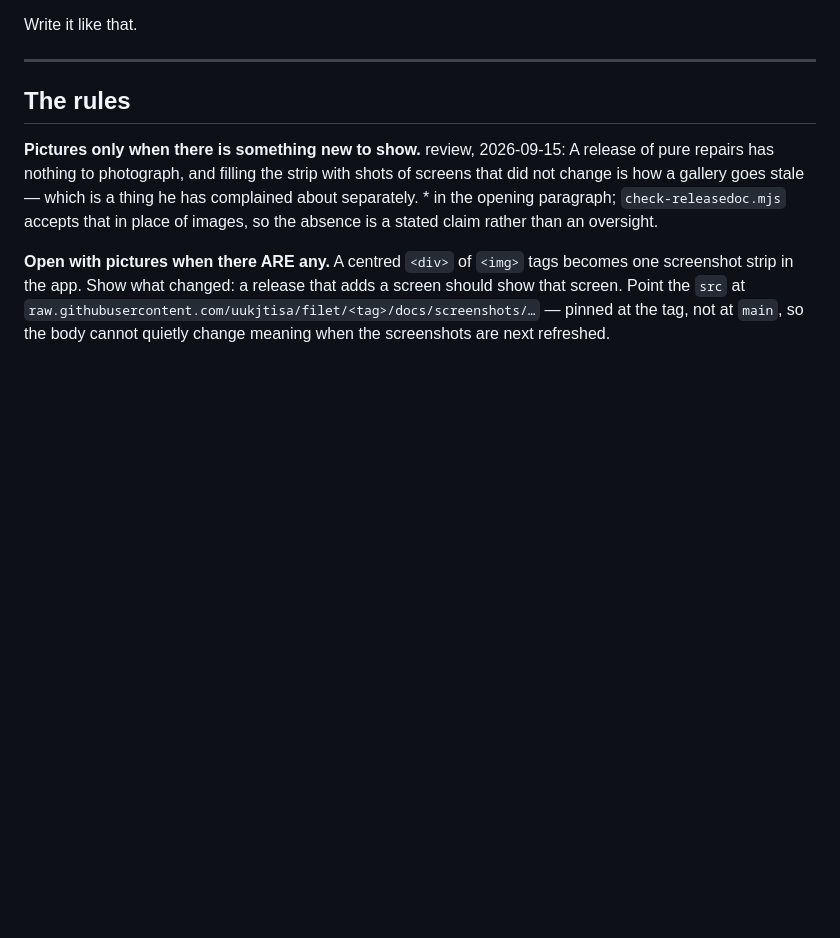
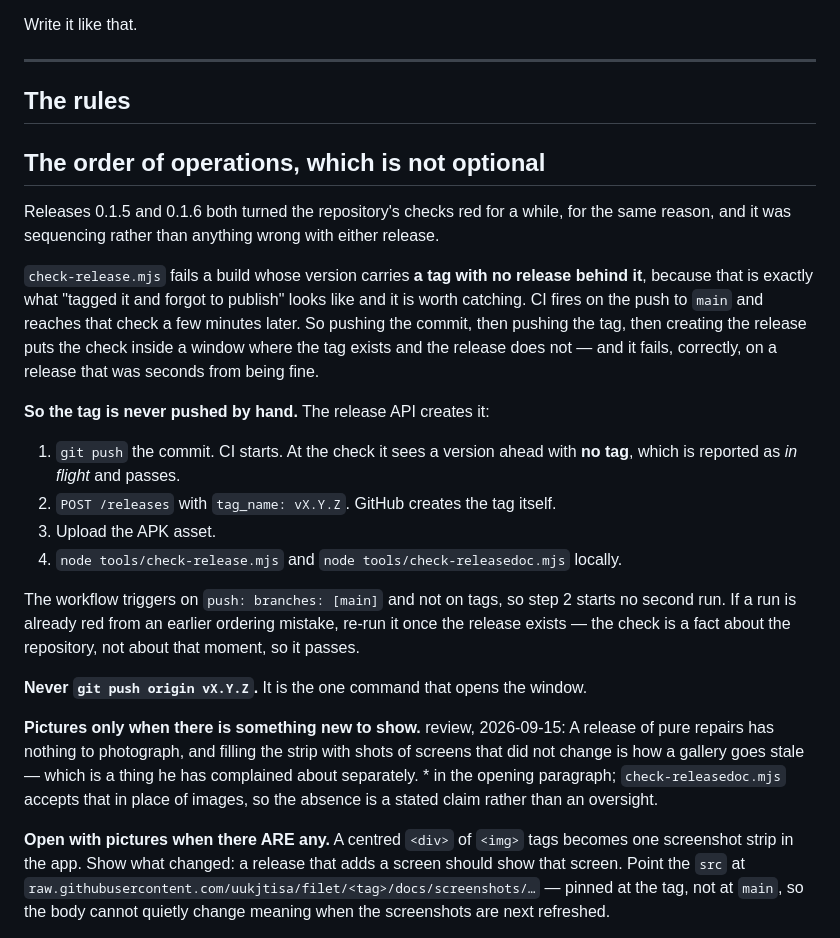
Before and after one commit to uukjtisa/filet, a Markdown page: docs/RELEASES.md, the part around the change. Drawn GitHub-style; blank space fills up the shorter version.

Commit message:
Stop turning the checks red on the way to a good release
Two releases in a row left the repository showing a failed build for a while,
and both times the release itself was fine. The cause was the order the pieces
went out in.

A build whose version carries a tag with no release behind it is a failure, and
it should be: that is what tagging something and forgetting to publish it looks
like, and nobody would notice otherwise. Continuous integration starts when the
commit lands and reaches that check a few minutes later. Pushing the commit,
then the tag, then creating the release puts the check squarely inside a window
where the tag exists and the release does not, so it fails on a release that is
thirty seconds from being complete.

The tag does not need pushing at all. Creating a release through the API makes
it, so the commit goes out alone, the check sees a version ahead with no tag
and reports it as in flight, and the tag and the release appear together a
moment later. The workflow listens for pushes to the branch rather than for
tags, so nothing runs twice.

Written down in the release notes guide next to the rule it protects, because
the failure is entirely non-obvious from the red mark it leaves behind.

```diff
--- a/docs/RELEASES.md
+++ b/docs/RELEASES.md
@@ -12,6 +12,32 @@ Write it like that.
 ---
 
 ## The rules
+
+## The order of operations, which is not optional
+
+Releases 0.1.5 and 0.1.6 both turned the repository's checks red for a while, for the same
+reason, and it was sequencing rather than anything wrong with either release.
+
+`check-release.mjs` fails a build whose version carries **a tag with no release behind it**,
+because that is exactly what "tagged it and forgot to publish" looks like and it is worth
+catching. CI fires on the push to `main` and reaches that check a few minutes later. So pushing
+the commit, then pushing the tag, then creating the release puts the check inside a window
+where the tag exists and the release does not — and it fails, correctly, on a release that was
+seconds from being fine.
+
+**So the tag is never pushed by hand.** The release API creates it:
+
+1. `git push` the commit. CI starts. At the check it sees a version ahead with **no tag**,
+   which is reported as *in flight* and passes.
+2. `POST /releases` with `tag_name: vX.Y.Z`. GitHub creates the tag itself.
+3. Upload the APK asset.
+4. `node tools/check-release.mjs` and `node tools/check-releasedoc.mjs` locally.
+
+The workflow triggers on `push: branches: [main]` and not on tags, so step 2 starts no second
+run. If a run is already red from an earlier ordering mistake, re-run it once the release
+exists — the check is a fact about the repository, not about that moment, so it passes.
+
+**Never `git push origin vX.Y.Z`.** It is the one command that opens the window.
 
 **Pictures only when there is something new to show.** review, 2026-09-15:  A release of pure repairs has nothing to
 photograph, and filling the strip with shots of screens that did not change is how a gallery
```
